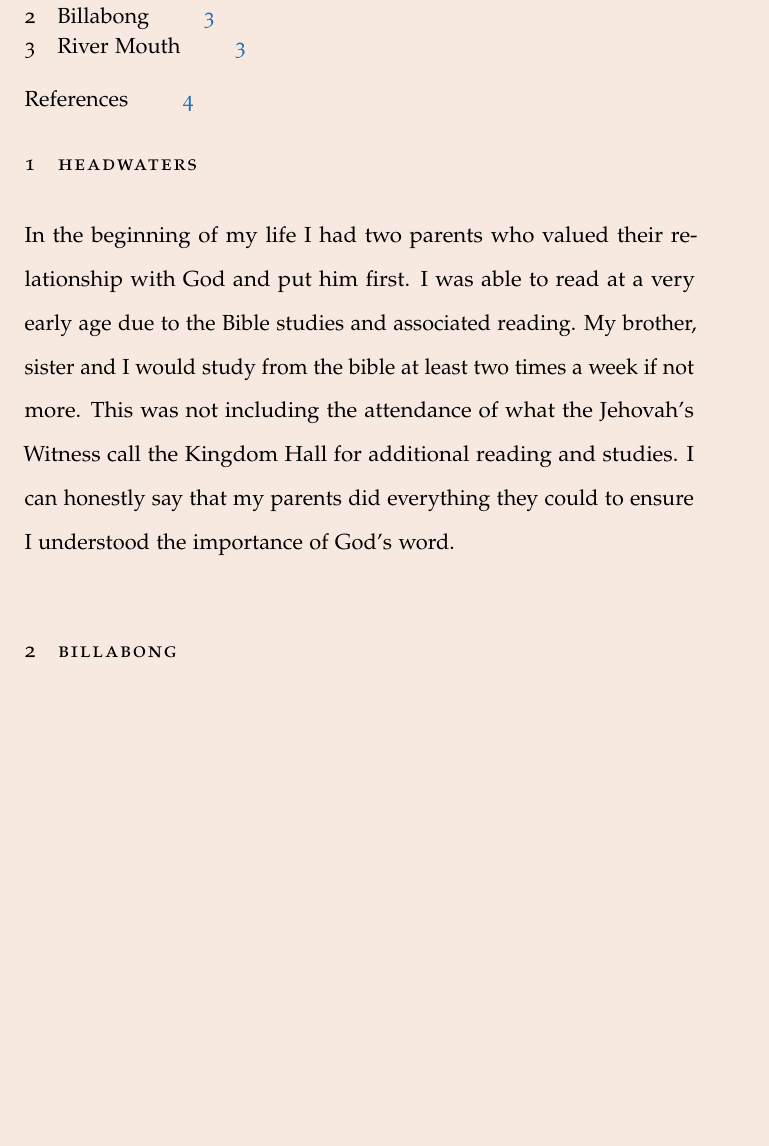
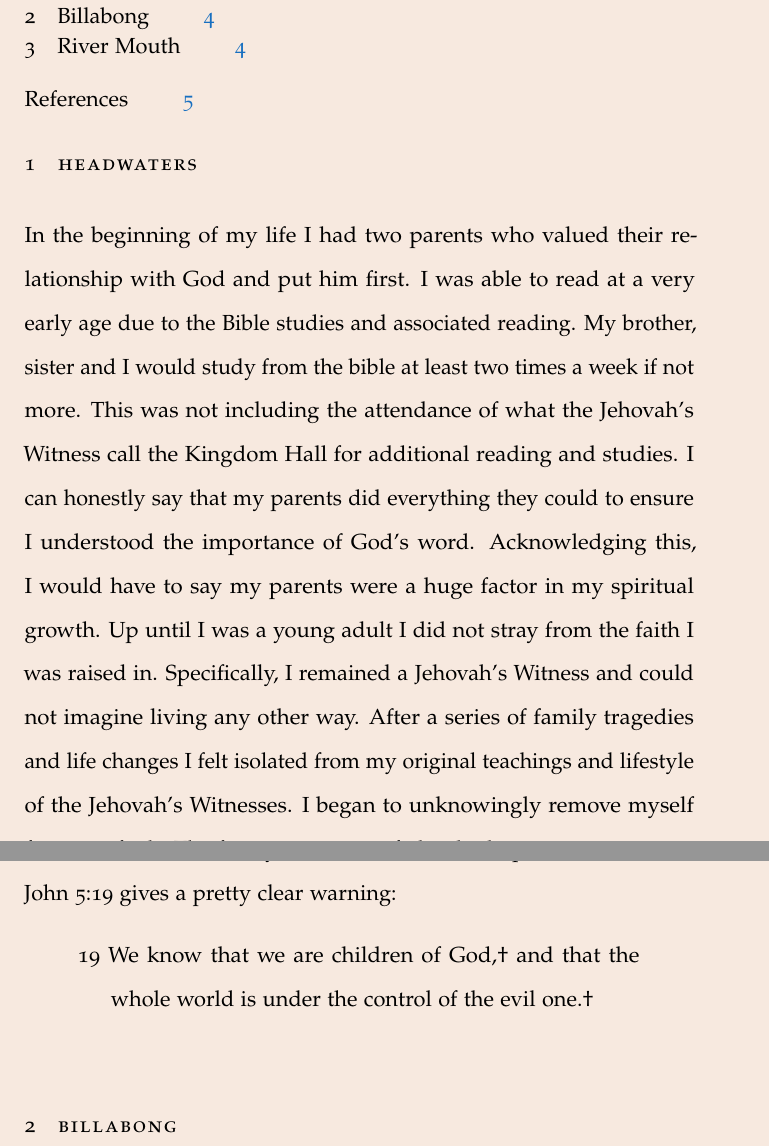
Before and after one commit to trentonknight/RC471-WK4, a LaTeX paper (Essay-Template1.tex): part of page 3 of 4 before the commit and two parts of pages 3 and 4 of 5 after it, the two joined at a grey line, cut so that both start at the same text, the shorter picture padded with empty space. Compiled offline with pdfLaTeX.

Commit message:
fourth commit

```diff
--- a/Essay-Template1.tex
+++ b/Essay-Template1.tex
@@ -8,6 +8,7 @@
 \usepackage{tikz}
 \usepackage{amsthm}
 \usepackage{setspace}
+\usepackage{bibleref}
 \usetikzlibrary{calc,shapes,arrows,automata,trees,shadows,decorations.pathmorphing,positioning,
 shapes.misc,shapes.arrows,chains,matrix,scopes,decorations.pathmorphing,backgrounds}
 \renewcommand*{\cvheadingfont}{\LARGE\color{OliveGreen}}
@@ -62,6 +63,9 @@ Throughout life I have experienced times where my spirituality seemed like a tor
 
     \section{Headwaters}
 \begin{doublespace}
-In the beginning of my life I had two parents who valued their relationship with God and put him first. I was able to read at a very early age due to the Bible studies and associated reading. My brother, sister and I would study from the bible at least two times a week if not more. This was not including the attendance of what the Jehovah's Witness call the Kingdom Hall for additional reading and studies. I can honestly say that my parents did everything they could to ensure I understood the importance of God's word.
+In the beginning of my life I had two parents who valued their relationship with God and put him first. I was able to read at a very early age due to the Bible studies and associated reading. My brother, sister and I would study from the bible at least two times a week if not more. This was not including the attendance of what the Jehovah's Witness call the Kingdom Hall for additional reading and studies. I can honestly say that my parents did everything they could to ensure I understood the importance of God's word. Acknowledging this, I would have to say my parents were a huge factor in my spiritual growth. Up until I was a young adult I did not stray from the faith I was raised in. Specifically, I remained a Jehovah's Witness and could not imagine living any other way. After a series of family tragedies and life changes I felt isolated from my original teachings and lifestyle of the Jehovah's Witnesses.  I began to unknowingly remove myself from my faith. The first scripture my father had me memorize was \bibleverse{IJohn}(5:19). I feel that I am guilty alone for my division from God but in this case I also feel my environment was a helpful contributer. \bibleverse{IJohn}(5:19) gives a pretty clear warning:
+\begin{verse}
+19 We know that we are children of God,† and that the whole world is under the control of the evil one.†
+\end{verse}
 \end{doublespace}
    \section{Billabong}
```
Also changed, not shown: Essay-Template1.pdf, Essay-Template1.tex (3 more changed lines), 4 other files.
